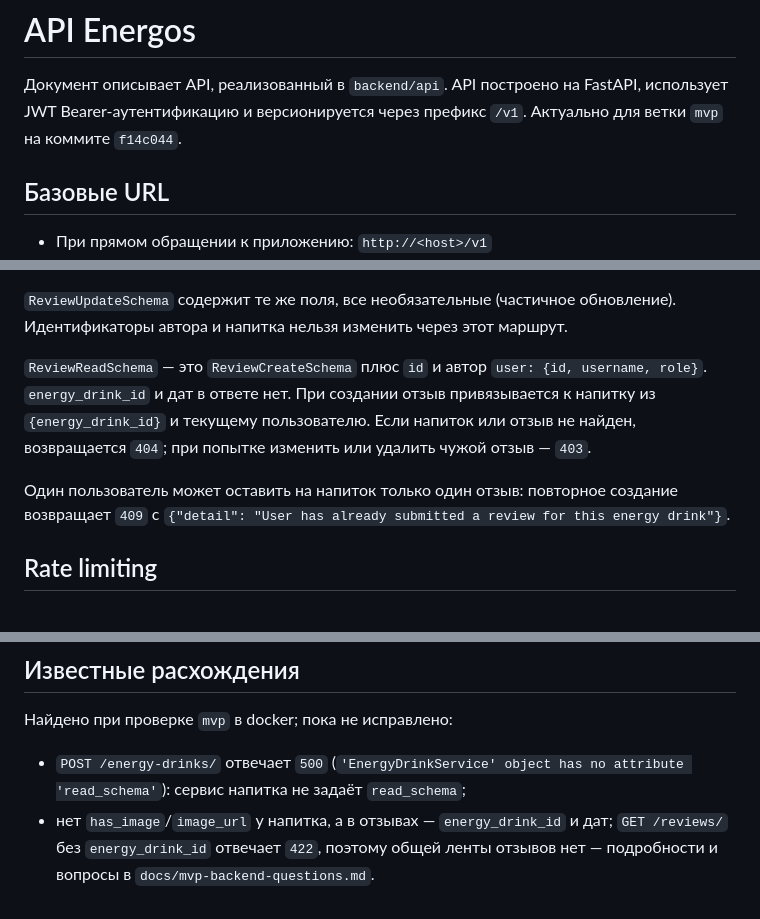
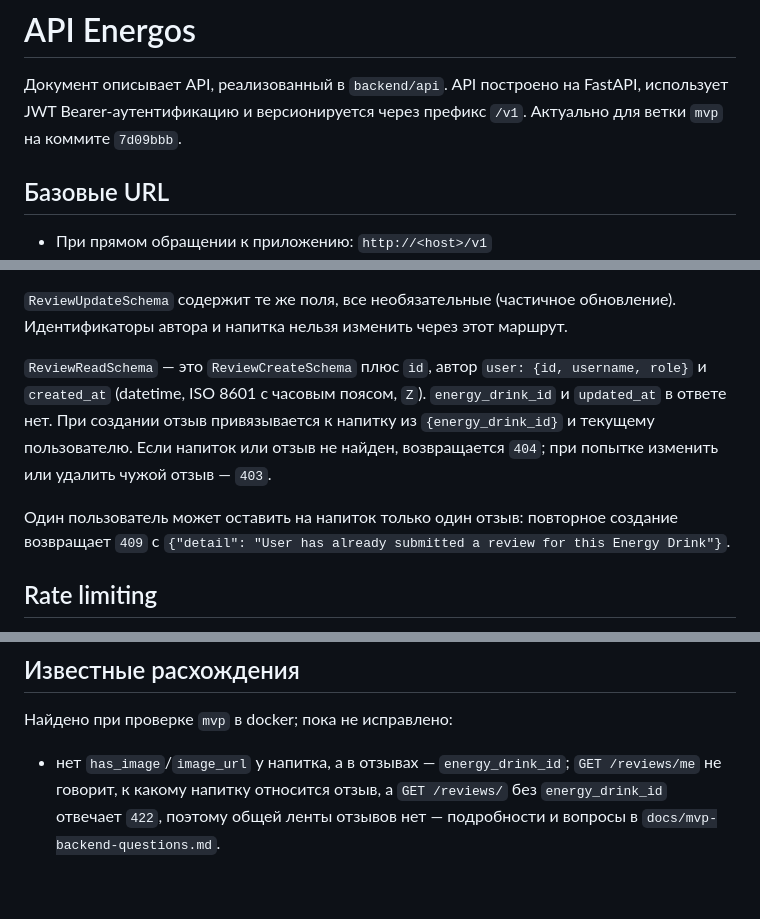
Before and after one commit to So77eZ/energos, a Markdown page: docs/api.md, 3 parts joined by grey strips. GitHub-like rendering.

Commit message:
docs(api): created_at в отзыве, POST /energy-drinks/ работает, актуально для 7d09bbb

```diff
--- a/docs/api.md
+++ b/docs/api.md
@@ -2,7 +2,7 @@
 
 Документ описывает API, реализованный в `backend/api`. API построено на
 FastAPI, использует JWT Bearer-аутентификацию и версионируется через префикс
-`/v1`. Актуально для ветки `mvp` на коммите `f14c044`.
+`/v1`. Актуально для ветки `mvp` на коммите `7d09bbb`.
 
 ## Базовые URL
 
@@ -209,15 +209,16 @@ Authorization: Bearer <access_token>
 обновление). Идентификаторы автора и напитка нельзя изменить через этот
 маршрут.
 
-`ReviewReadSchema` — это `ReviewCreateSchema` плюс `id` и автор
-`user: {id, username, role}`. `energy_drink_id` и дат в ответе нет. При создании
+`ReviewReadSchema` — это `ReviewCreateSchema` плюс `id`, автор
+`user: {id, username, role}` и `created_at` (datetime, ISO 8601 с часовым поясом,
+`Z`). `energy_drink_id` и `updated_at` в ответе нет. При создании
 отзыв привязывается к напитку из `{energy_drink_id}` и текущему пользователю.
 Если напиток или отзыв не найден, возвращается `404`; при попытке изменить
 или удалить чужой отзыв — `403`.
 
 Один пользователь может оставить на напиток только один отзыв: повторное
 создание возвращает `409` с `{"detail": "User has already submitted a review
-for this energy drink"}`.
+for this Energy Drink"}`.
 
 ## Rate limiting
 
@@ -263,8 +264,7 @@ for this energy drink"}`.
 
 Найдено при проверке `mvp` в docker; пока не исправлено:
 
-- `POST /energy-drinks/` отвечает `500` (`'EnergyDrinkService' object has no
-  attribute 'read_schema'`): сервис напитка не задаёт `read_schema`;
-- нет `has_image`/`image_url` у напитка, а в отзывах — `energy_drink_id` и дат;
+- нет `has_image`/`image_url` у напитка, а в отзывах — `energy_drink_id`;
+  `GET /reviews/me` не говорит, к какому напитку относится отзыв, а
   `GET /reviews/` без `energy_drink_id` отвечает `422`, поэтому общей ленты отзывов
   нет — подробности и вопросы в `docs/mvp-backend-questions.md`.
```
Also changed, not shown: other parts of docs/api.md (+1 -1 lines).
